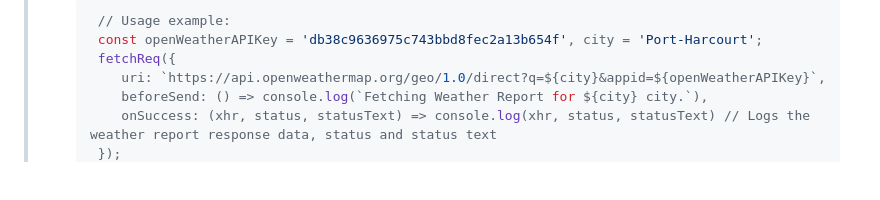
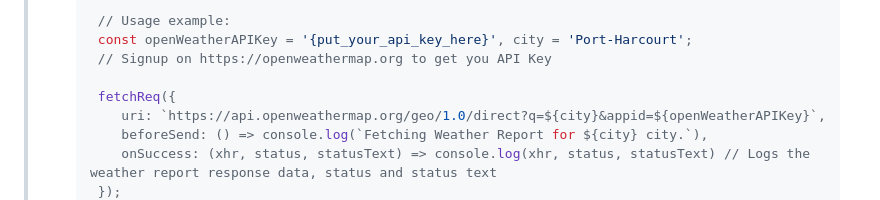
Before and after one commit to Bien-Glitch/fusion.form.validator, a Markdown page: README.md, the part around the change. Rendered like a GitHub page; blank space fills up the shorter version.

Commit message:
Updated README.md
Signed-off-by: Bien Nwinate <fusionboltinc@gmail.com>

````diff
--- a/README.md
+++ b/README.md
@@ -607,7 +607,9 @@ The Fusion Utility & Form Validator also provides you with Utilities (Functions
 >
 >   ```javascript
 >    // Usage example:
->    const openWeatherAPIKey = 'db38c9636975c743bbd8fec2a13b654f', city = 'Port-Harcourt';
+>    const openWeatherAPIKey = '{put_your_api_key_here}', city = 'Port-Harcourt';
+>    // Signup on https://openweathermap.org to get you API Key
+>
 >    fetchReq({
 >    	uri: `https://api.openweathermap.org/geo/1.0/direct?q=${city}&appid=${openWeatherAPIKey}`,
 >    	beforeSend: () => console.log(`Fetching Weather Report for ${city} city.`),
````
